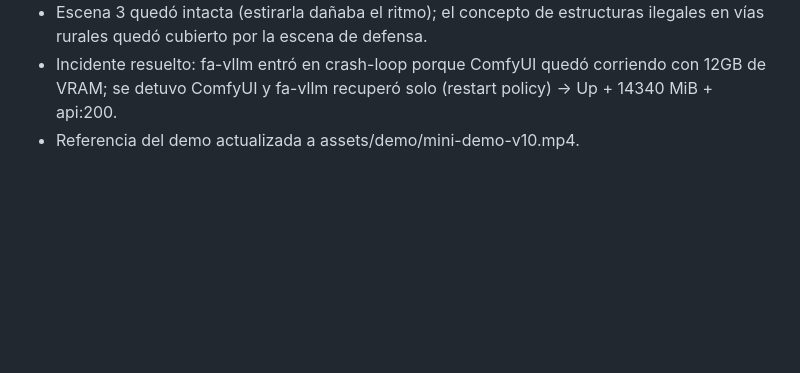
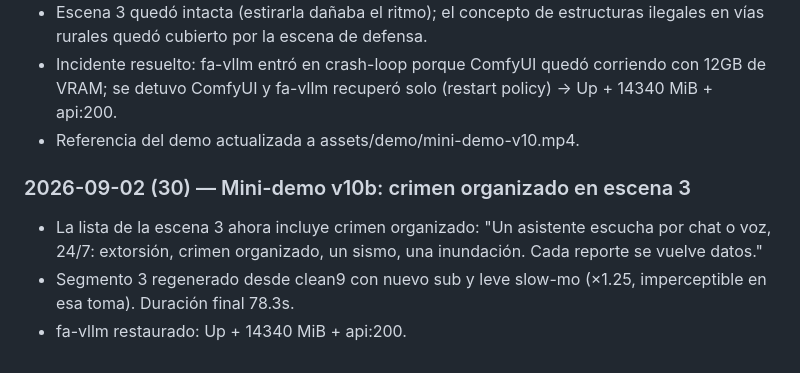
Before and after one commit to andrego50/web_site_fastanalytics, a Markdown page: README.md, the part around the change. GitHub-like rendering; blank space fills up the shorter version.

Commit message:
Bitacora: v10b crimen organizado escena 3

```diff
--- a/README.md
+++ b/README.md
@@ -392,3 +392,8 @@ En previews locales, el formulario de agenda apunta a `http://<host>:8787/demo-r
 - Escena 3 quedó intacta (estirarla dañaba el ritmo); el concepto de estructuras ilegales en vías rurales quedó cubierto por la escena de defensa.
 - Incidente resuelto: fa-vllm entró en crash-loop porque ComfyUI quedó corriendo con 12GB de VRAM; se detuvo ComfyUI y fa-vllm recuperó solo (restart policy) → Up + 14340 MiB + api:200.
 - Referencia del demo actualizada a assets/demo/mini-demo-v10.mp4.
+
+### 2026-09-02 (30) — Mini-demo v10b: crimen organizado en escena 3
+- La lista de la escena 3 ahora incluye crimen organizado: "Un asistente escucha por chat o voz, 24/7: extorsión, crimen organizado, un sismo, una inundación. Cada reporte se vuelve datos."
+- Segmento 3 regenerado desde clean9 con nuevo sub y leve slow-mo (×1.25, imperceptible en esa toma). Duración final 78.3s.
+- fa-vllm restaurado: Up + 14340 MiB + api:200.
```
